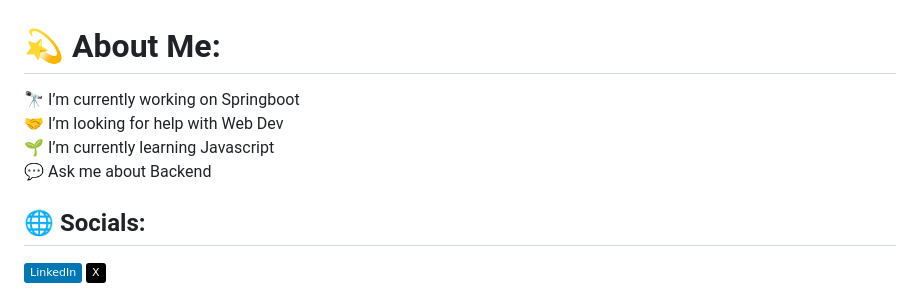
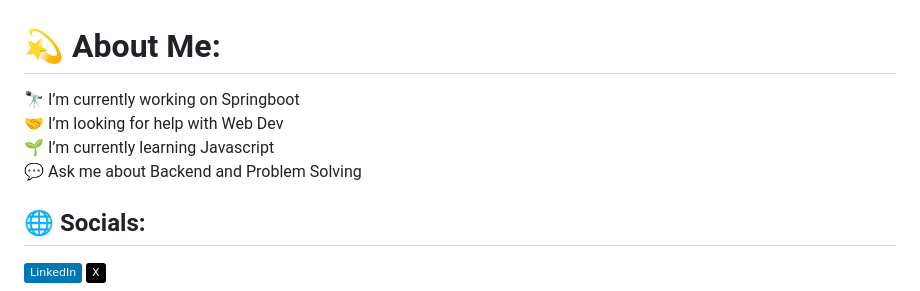
Before and after one commit to Priyanka-Chettri/Priyanka-Chettri, a Markdown page: ReadMe.md, the part around the change. Rendered like a GitHub page; badges without logos.

```diff
--- a/ReadMe.md
+++ b/ReadMe.md
@@ -1,5 +1,5 @@
 # 💫 About Me:
-🔭 I’m currently working on Springboot<br>🤝 I’m looking for help with Web Dev<br>🌱 I’m currently learning Javascript<br>💬 Ask me about Backend
+🔭 I’m currently working on Springboot<br>🤝 I’m looking for help with Web Dev<br>🌱 I’m currently learning Javascript<br>💬 Ask me about Backend and Problem Solving
 
 
 ## 🌐 Socials:
```
